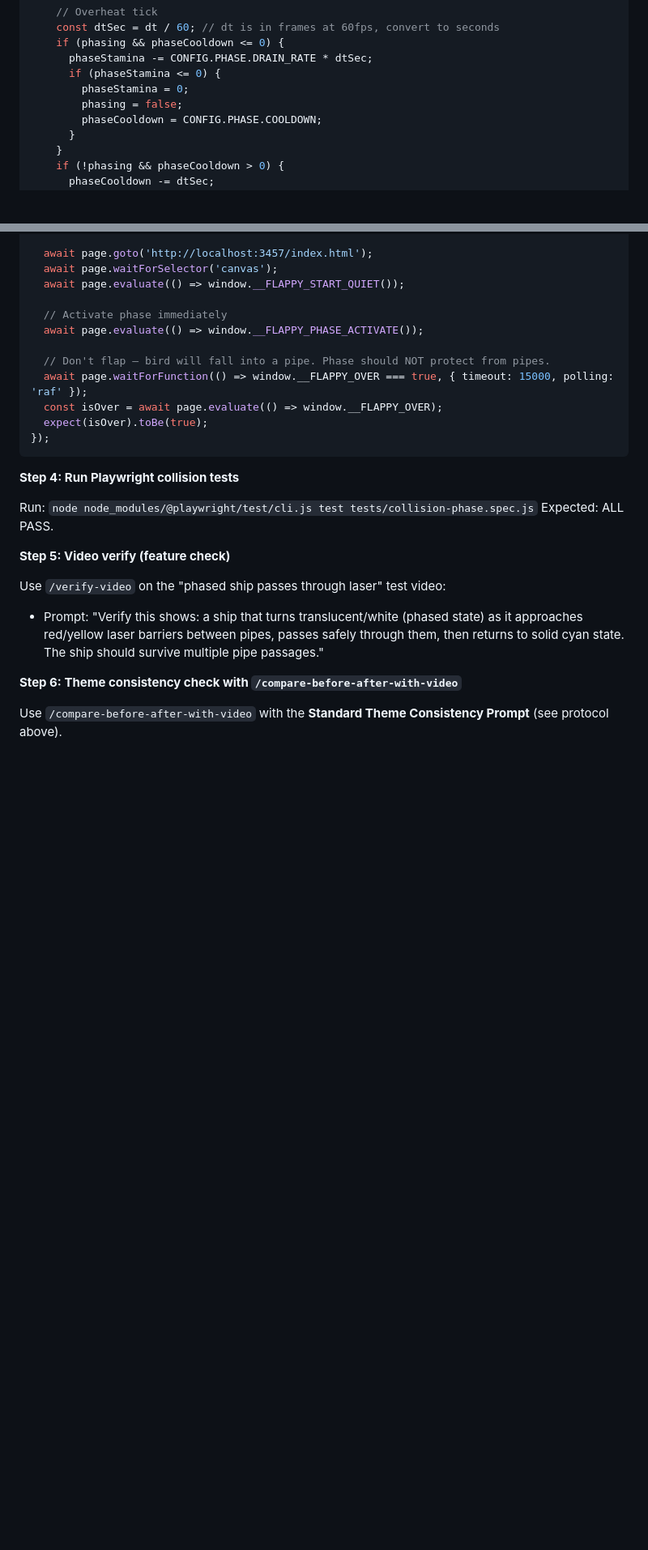
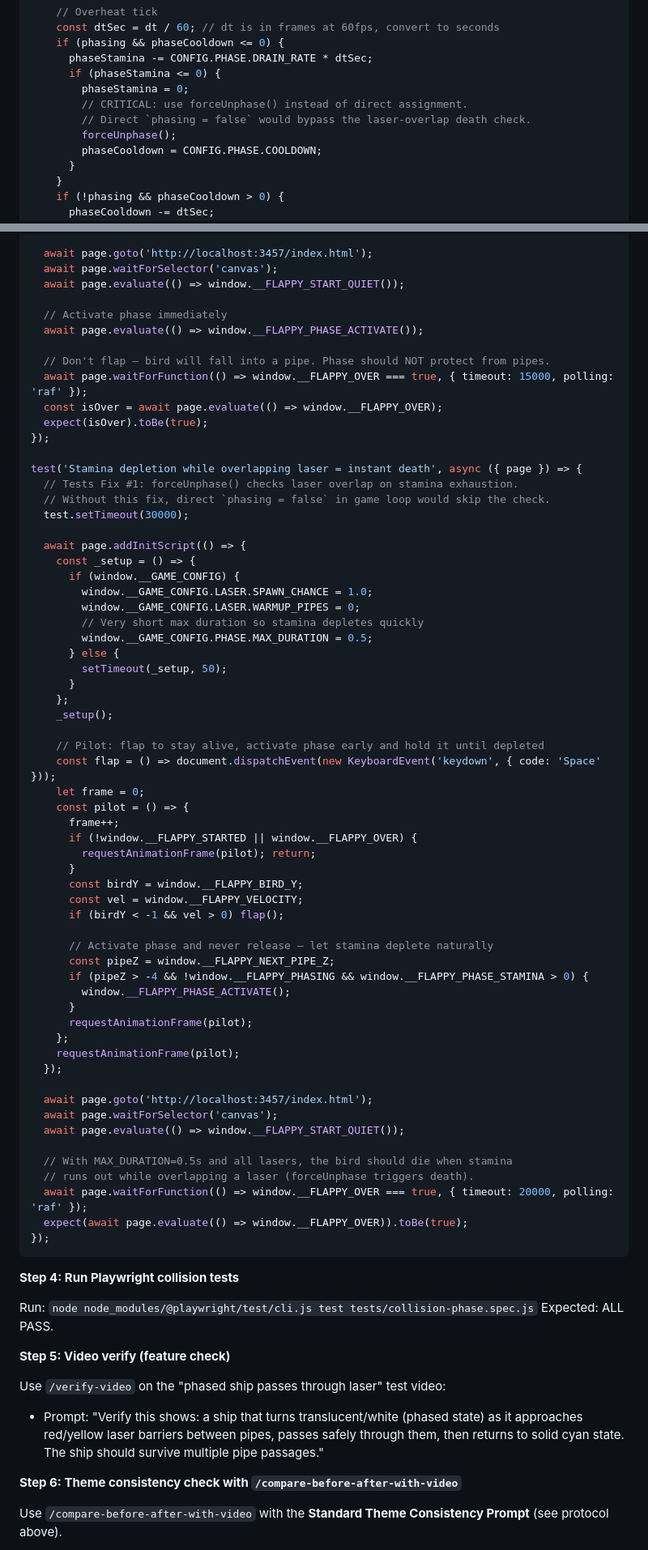
Before and after one commit to AyaSakura-comp/vibe_flappy_bird, a Markdown page: docs/plans/2026-02-26-phase-dive-plan.md, 2 parts joined by grey strips. Shown at 81% size. GitHub-like rendering; blank space fills up the shorter version.

````diff
--- a/docs/plans/2026-02-26-phase-dive-plan.md
+++ b/docs/plans/2026-02-26-phase-dive-plan.md
@@ -1055,7 +1101,9 @@ In `js/game.js`, inside the `if (started && !gameOver)` block (after `birdGroup.
       phaseStamina -= CONFIG.PHASE.DRAIN_RATE * dtSec;
       if (phaseStamina <= 0) {
         phaseStamina = 0;
-        phasing = false;
+        // CRITICAL: use forceUnphase() instead of direct assignment.
+        // Direct `phasing = false` would bypass the laser-overlap death check.
+        forceUnphase();
         phaseCooldown = CONFIG.PHASE.COOLDOWN;
       }
     }
@@ -1607,6 +1672,56 @@ test('Phased ship still dies on pipe collision', async ({ page }) => {
   await page.waitForFunction(() => window.__FLAPPY_OVER === true, { timeout: 15000, polling: 'raf' });
   const isOver = await page.evaluate(() => window.__FLAPPY_OVER);
   expect(isOver).toBe(true);
+});
+
+test('Stamina depletion while overlapping laser = instant death', async ({ page }) => {
+  // Tests Fix #1: forceUnphase() checks laser overlap on stamina exhaustion.
+  // Without this fix, direct `phasing = false` in game loop would skip the check.
+  test.setTimeout(30000);
+
+  await page.addInitScript(() => {
+    const _setup = () => {
+      if (window.__GAME_CONFIG) {
+        window.__GAME_CONFIG.LASER.SPAWN_CHANCE = 1.0;
+        window.__GAME_CONFIG.LASER.WARMUP_PIPES = 0;
+        // Very short max duration so stamina depletes quickly
+        window.__GAME_CONFIG.PHASE.MAX_DURATION = 0.5;
+      } else {
+        setTimeout(_setup, 50);
+      }
+    };
+    _setup();
+
+    // Pilot: flap to stay alive, activate phase early and hold it until depleted
+    const flap = () => document.dispatchEvent(new KeyboardEvent('keydown', { code: 'Space' }));
+    let frame = 0;
+    const pilot = () => {
+      frame++;
+      if (!window.__FLAPPY_STARTED || window.__FLAPPY_OVER) {
+        requestAnimationFrame(pilot); return;
+      }
+      const birdY = window.__FLAPPY_BIRD_Y;
+      const vel = window.__FLAPPY_VELOCITY;
+      if (birdY < -1 && vel > 0) flap();
+
+      // Activate phase and never release — let stamina deplete naturally
+      const pipeZ = window.__FLAPPY_NEXT_PIPE_Z;
+      if (pipeZ > -4 && !window.__FLAPPY_PHASING && window.__FLAPPY_PHASE_STAMINA > 0) {
+        window.__FLAPPY_PHASE_ACTIVATE();
+      }
+      requestAnimationFrame(pilot);
+    };
+    requestAnimationFrame(pilot);
+  });
+
+  await page.goto('http://localhost:3457/index.html');
+  await page.waitForSelector('canvas');
+  await page.evaluate(() => window.__FLAPPY_START_QUIET());
+
+  // With MAX_DURATION=0.5s and all lasers, the bird should die when stamina
+  // runs out while overlapping a laser (forceUnphase triggers death).
+  await page.waitForFunction(() => window.__FLAPPY_OVER === true, { timeout: 20000, polling: 'raf' });
+  expect(await page.evaluate(() => window.__FLAPPY_OVER)).toBe(true);
 });
 ```
 
````
Also changed, not shown: other parts of docs/plans/2026-02-26-phase-dive-plan.md (+98 -24 lines).
